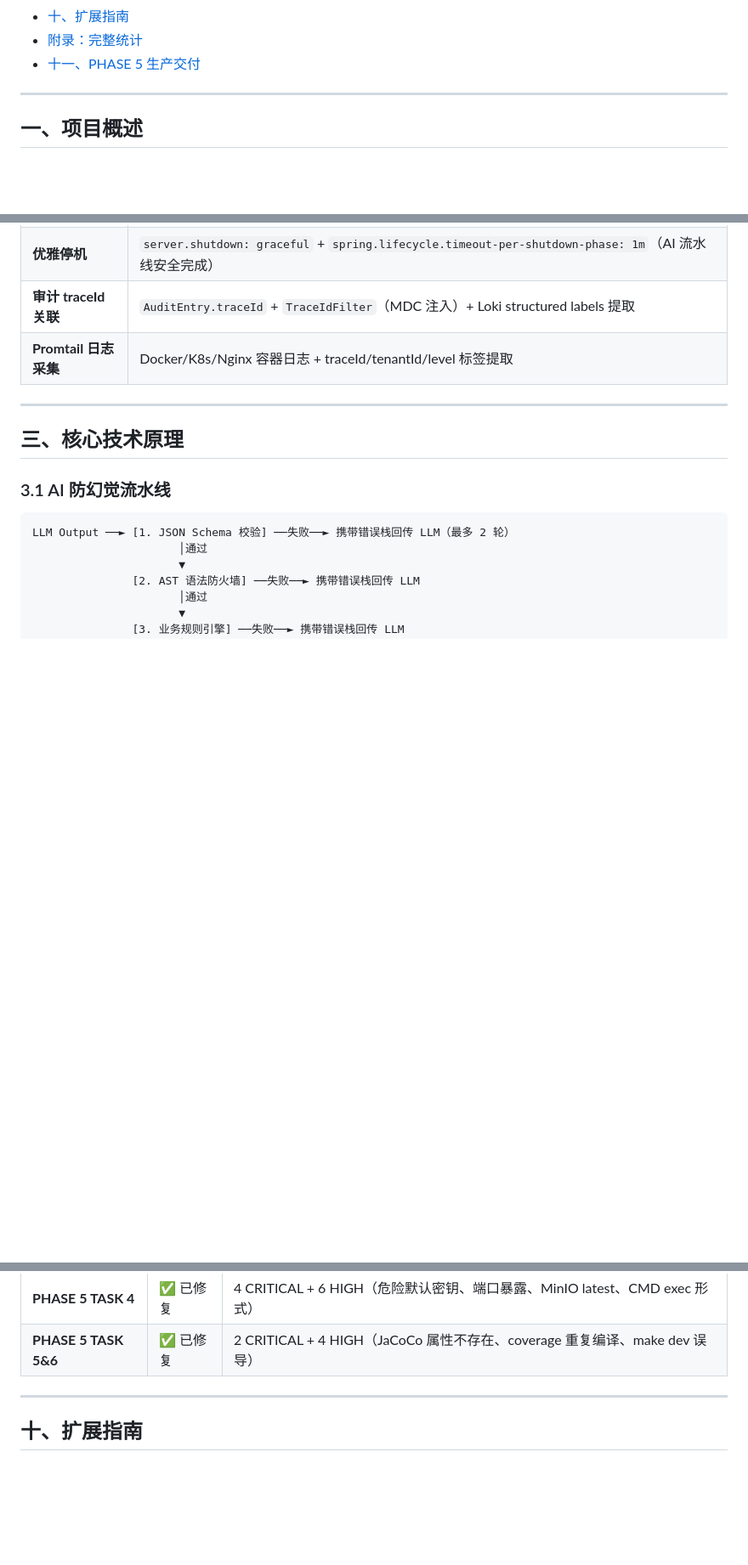
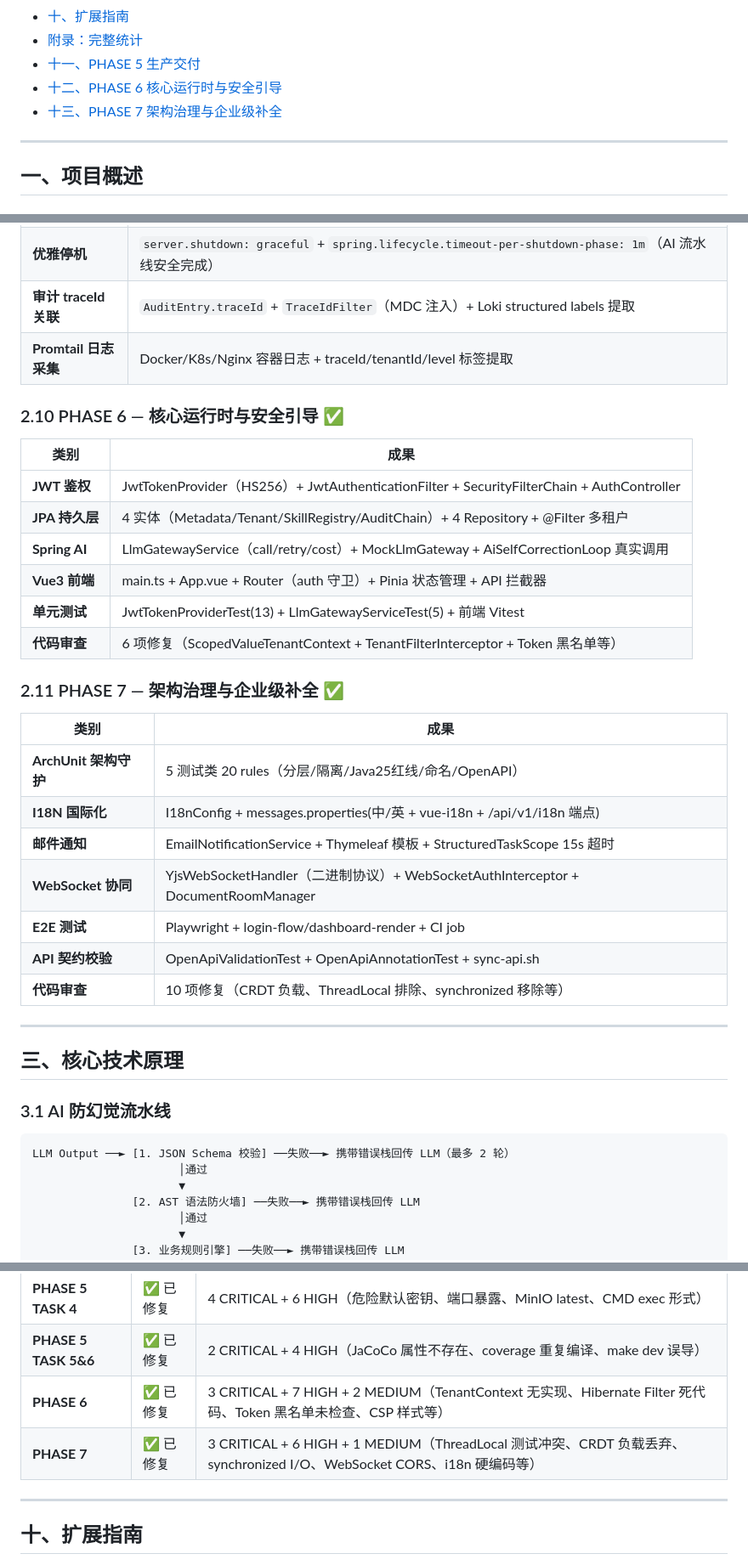
Before and after one commit to Zc86-bir/aurora-lowcode, a Markdown page: docs/ARCHITECTURE.md, 3 parts joined by grey strips. Shown at 85% size. Drawn GitHub-style; blank space fills up the shorter version.

Commit message:
docs: add PHASE 6/7 overview to ARCHITECTURE.md [skip ci]
- Update TOC with section 12/13 links
- Add 2.10 PHASE 6 and 2.11 PHASE 7 stage overviews
- Add review records for PHASE 6 and PHASE 7

```diff
--- a/docs/ARCHITECTURE.md
+++ b/docs/ARCHITECTURE.md
@@ -20,6 +20,8 @@
 - [十、扩展指南](#十扩展指南)
 - [附录：完整统计](#附录完整统计)
 - [十一、PHASE 5 生产交付](#十一phase-5-生产交付)
+- [十二、PHASE 6 核心运行时与安全引导](#十二phase-6-核心运行时与安全引导)
+- [十三、PHASE 7 架构治理与企业级补全](#十三phase-7-架构治理与企业级补全)
 
 ---
 
@@ -166,6 +168,29 @@ Aurora 是一个基于 **Java 25 + Spring Boot 3.5 + Vue 3.5** 的 SaaS 级低
 | **优雅停机** | `server.shutdown: graceful` + `spring.lifecycle.timeout-per-shutdown-phase: 1m`（AI 流水线安全完成） |
 | **审计 traceId 关联** | `AuditEntry.traceId` + `TraceIdFilter`（MDC 注入）+ Loki structured labels 提取 |
 | **Promtail 日志采集** | Docker/K8s/Nginx 容器日志 + traceId/tenantId/level 标签提取 |
+
+### 2.10 PHASE 6 — 核心运行时与安全引导 ✅
+
+| 类别 | 成果 |
+|------|------|
+| **JWT 鉴权** | JwtTokenProvider（HS256）+ JwtAuthenticationFilter + SecurityFilterChain + AuthController |
+| **JPA 持久层** | 4 实体（Metadata/Tenant/SkillRegistry/AuditChain）+ 4 Repository + @Filter 多租户 |
+| **Spring AI** | LlmGatewayService（call/retry/cost）+ MockLlmGateway + AiSelfCorrectionLoop 真实调用 |
+| **Vue3 前端** | main.ts + App.vue + Router（auth 守卫）+ Pinia 状态管理 + API 拦截器 |
+| **单元测试** | JwtTokenProviderTest(13) + LlmGatewayServiceTest(5) + 前端 Vitest |
+| **代码审查** | 6 项修复（ScopedValueTenantContext + TenantFilterInterceptor + Token 黑名单等） |
+
+### 2.11 PHASE 7 — 架构治理与企业级补全 ✅
+
+| 类别 | 成果 |
+|------|------|
+| **ArchUnit 架构守护** | 5 测试类 20 rules（分层/隔离/Java25红线/命名/OpenAPI） |
+| **I18N 国际化** | I18nConfig + messages.properties(中/英 + vue-i18n + /api/v1/i18n 端点) |
+| **邮件通知** | EmailNotificationService + Thymeleaf 模板 + StructuredTaskScope 15s 超时 |
+| **WebSocket 协同** | YjsWebSocketHandler（二进制协议）+ WebSocketAuthInterceptor + DocumentRoomManager |
+| **E2E 测试** | Playwright + login-flow/dashboard-render + CI job |
+| **API 契约校验** | OpenApiValidationTest + OpenApiAnnotationTest + sync-api.sh |
+| **代码审查** | 10 项修复（CRDT 负载、ThreadLocal 排除、synchronized 移除等） |
 
 ---
 
@@ -751,6 +776,8 @@ helm upgrade --install aurora ./deploy/helm/aurora \
 | **PHASE 5 TASK 3** | ✅ 已修复 | 3 CRITICAL + 4 HIGH（append() 竞态、安全测试未注入、篡改测试未篡改） |
 | **PHASE 5 TASK 4** | ✅ 已修复 | 4 CRITICAL + 6 HIGH（危险默认密钥、端口暴露、MinIO latest、CMD exec 形式） |
 | **PHASE 5 TASK 5&6** | ✅ 已修复 | 2 CRITICAL + 4 HIGH（JaCoCo 属性不存在、coverage 重复编译、make dev 误导） |
+| **PHASE 6** | ✅ 已修复 | 3 CRITICAL + 7 HIGH + 2 MEDIUM（TenantContext 无实现、Hibernate Filter 死代码、Token 黑名单未检查、CSP 样式等） |
+| **PHASE 7** | ✅ 已修复 | 3 CRITICAL + 6 HIGH + 1 MEDIUM（ThreadLocal 测试冲突、CRDT 负载丢弃、synchronized I/O、WebSocket CORS、i18n 硬编码等） |
 
 ---
 
```
